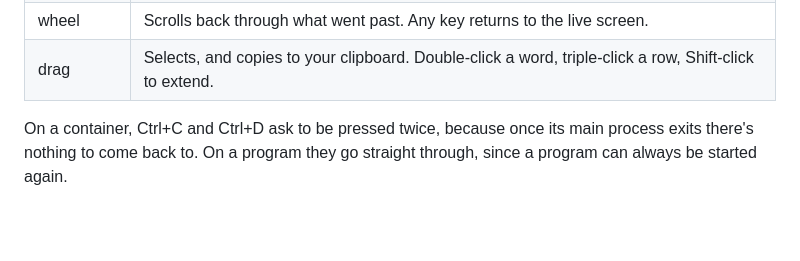
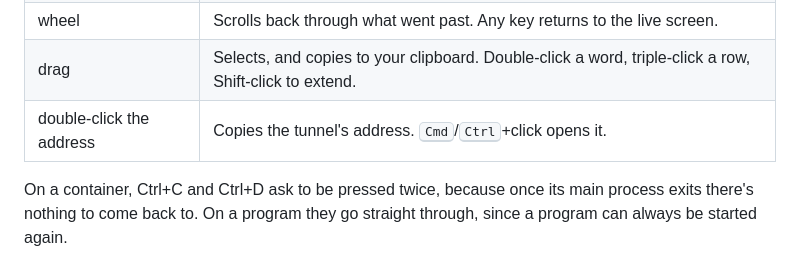
Before and after one commit to tunnel-pizza/tunneld, a Markdown page: README.md, the part around the change. Rendered like a GitHub page; blank space fills up the shorter version.

Commit message:
docs: a double click on the address copies it (#276)
Co-Authored-By: Claude Opus 5.5 <noreply@anthropic.com>
Claude-Session: https://claude.ai/code/session_01F5ixD26eXsHs3ULGHWAuDJ

```diff
--- a/README.md
+++ b/README.md
@@ -111,6 +111,7 @@ except one.
 | then <kbd>esc</kbd> | Never mind. |
 | wheel | Scrolls back through what went past. Any key returns to the live screen. |
 | drag | Selects, and copies to your clipboard. Double-click a word, triple-click a row, Shift-click to extend. |
+| double-click the address | Copies the tunnel's address. <kbd>Cmd</kbd>/<kbd>Ctrl</kbd>+click opens it. |
 
 On a container, Ctrl+C and Ctrl+D ask to be pressed twice, because once its
 main process exits there's nothing to come back to. On a program they go
```
Also changed, not shown: docs/reference.md (+4 -1 lines).
